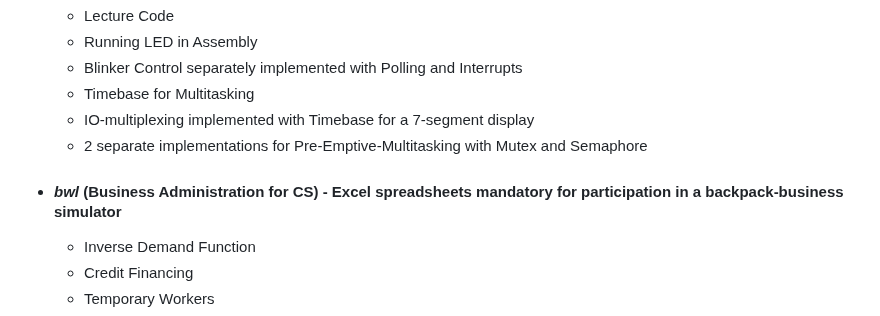
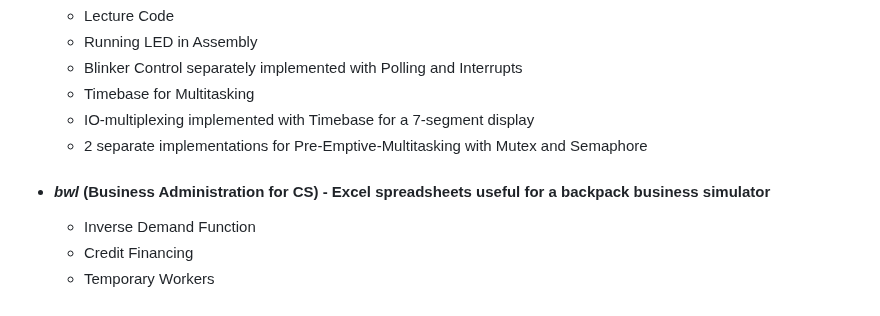
Before and after one commit to moussaka-crypto/uni, a Markdown page: README.md, the part around the change. Drawn GitHub-style.

```diff
--- a/README.md
+++ b/README.md
@@ -46,7 +46,7 @@
        * IO-multiplexing implemented with Timebase for a 7-segment display
        * 2 separate implementations for Pre-Emptive-Multitasking with Mutex and Semaphore
 
-   * #### _bwl_ (Business Administration for CS) - Excel spreadsheets mandatory for participation in a backpack-business simulator
+   * #### _bwl_ (Business Administration for CS) - Excel spreadsheets useful for a backpack business simulator
        * Inverse Demand Function
        * Credit Financing
        * Temporary Workers
```
